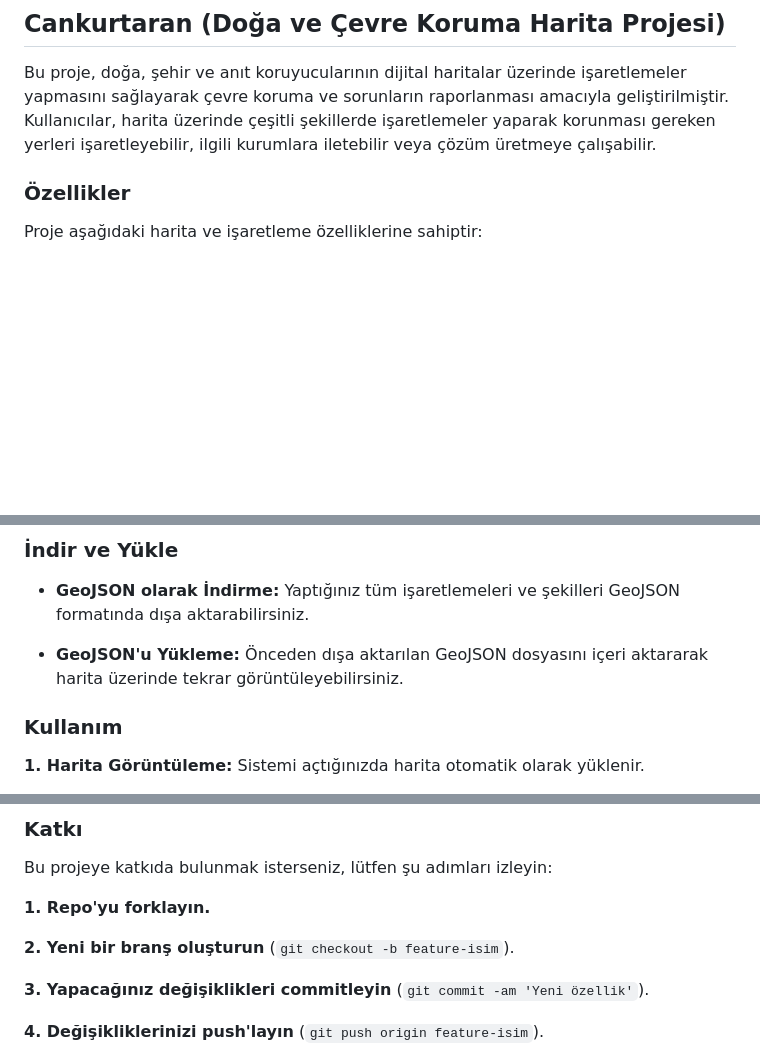
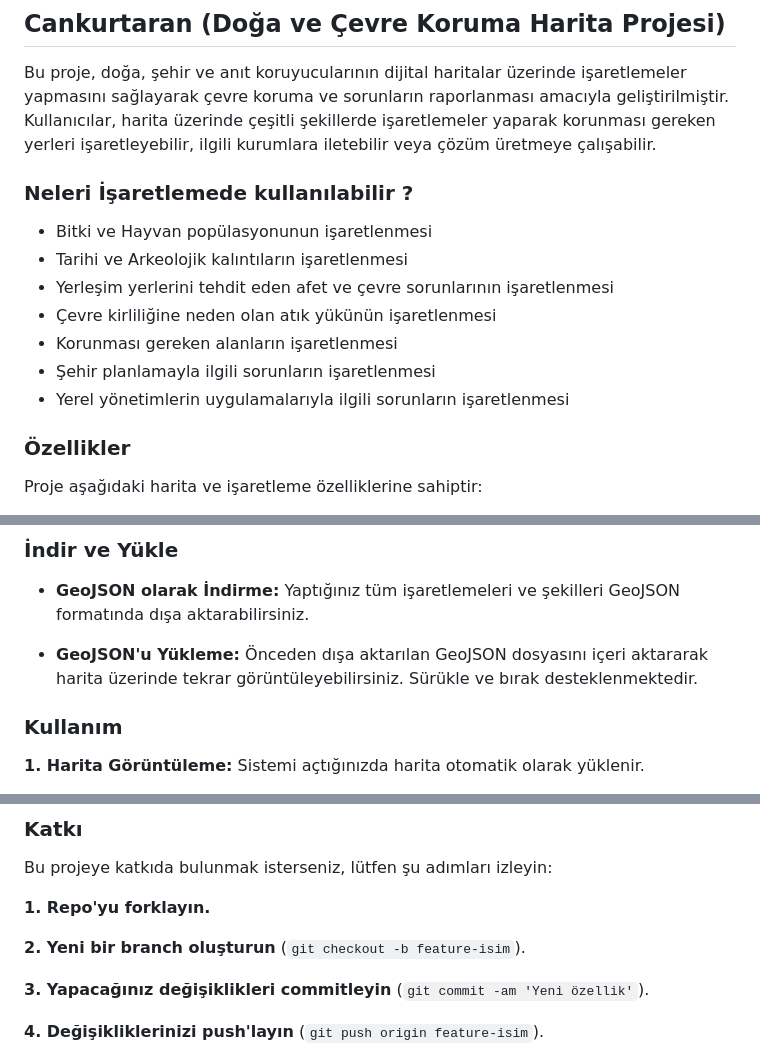
Before and after one commit to aliyilmaz/cankurtaran, a Markdown page: README_TR.md, 3 parts joined by grey strips. GitHub-like rendering; blank space fills up the shorter version.

```diff
--- a/README_TR.md
+++ b/README_TR.md
@@ -1,5 +1,15 @@
 ## Cankurtaran (Doğa ve Çevre Koruma Harita Projesi)
 Bu proje, doğa, şehir ve anıt koruyucularının dijital haritalar üzerinde işaretlemeler yapmasını sağlayarak çevre koruma ve sorunların raporlanması amacıyla geliştirilmiştir. Kullanıcılar, harita üzerinde çeşitli şekillerde işaretlemeler yaparak korunması gereken yerleri işaretleyebilir, ilgili kurumlara iletebilir veya çözüm üretmeye çalışabilir.
+
+### Neleri İşaretlemede kullanılabilir ?
+
+- Bitki ve Hayvan popülasyonunun işaretlenmesi
+- Tarihi ve Arkeolojik kalıntıların işaretlenmesi
+- Yerleşim yerlerini tehdit eden afet ve çevre sorunlarının işaretlenmesi
+- Çevre kirliliğine neden olan atık yükünün işaretlenmesi
+- Korunması gereken alanların işaretlenmesi
+- Şehir planlamayla ilgili sorunların işaretlenmesi
+- Yerel yönetimlerin uygulamalarıyla ilgili sorunların işaretlenmesi
 
 ### Özellikler
 Proje aşağıdaki harita ve işaretleme özelliklerine sahiptir:
@@ -16,7 +26,7 @@ Proje aşağıdaki harita ve işaretleme özelliklerine sahiptir:
 ### İndir ve Yükle
 - **GeoJSON olarak İndirme:** Yaptığınız tüm işaretlemeleri ve şekilleri GeoJSON formatında dışa aktarabilirsiniz.
 
-- **GeoJSON'u Yükleme:** Önceden dışa aktarılan GeoJSON dosyasını içeri aktararak harita üzerinde tekrar görüntüleyebilirsiniz.
+- **GeoJSON'u Yükleme:** Önceden dışa aktarılan GeoJSON dosyasını içeri aktararak harita üzerinde tekrar görüntüleyebilirsiniz. Sürükle ve bırak desteklenmektedir.
 
 ### Kullanım
 **1. Harita Görüntüleme:** Sistemi açtığınızda harita otomatik olarak yüklenir.
@@ -47,7 +57,7 @@ Bu projeye katkıda bulunmak isterseniz, lütfen şu adımları izleyin:
 
 **1. Repo'yu forklayın.**
 
-**2. Yeni bir branş oluşturun** (``git checkout -b feature-isim``).
+**2. Yeni bir branch oluşturun** (``git checkout -b feature-isim``).
 
 **3. Yapacağınız değişiklikleri commitleyin** (``git commit -am 'Yeni özellik'``).
 
```
Also changed, not shown: README.md (+13 -2 lines).
